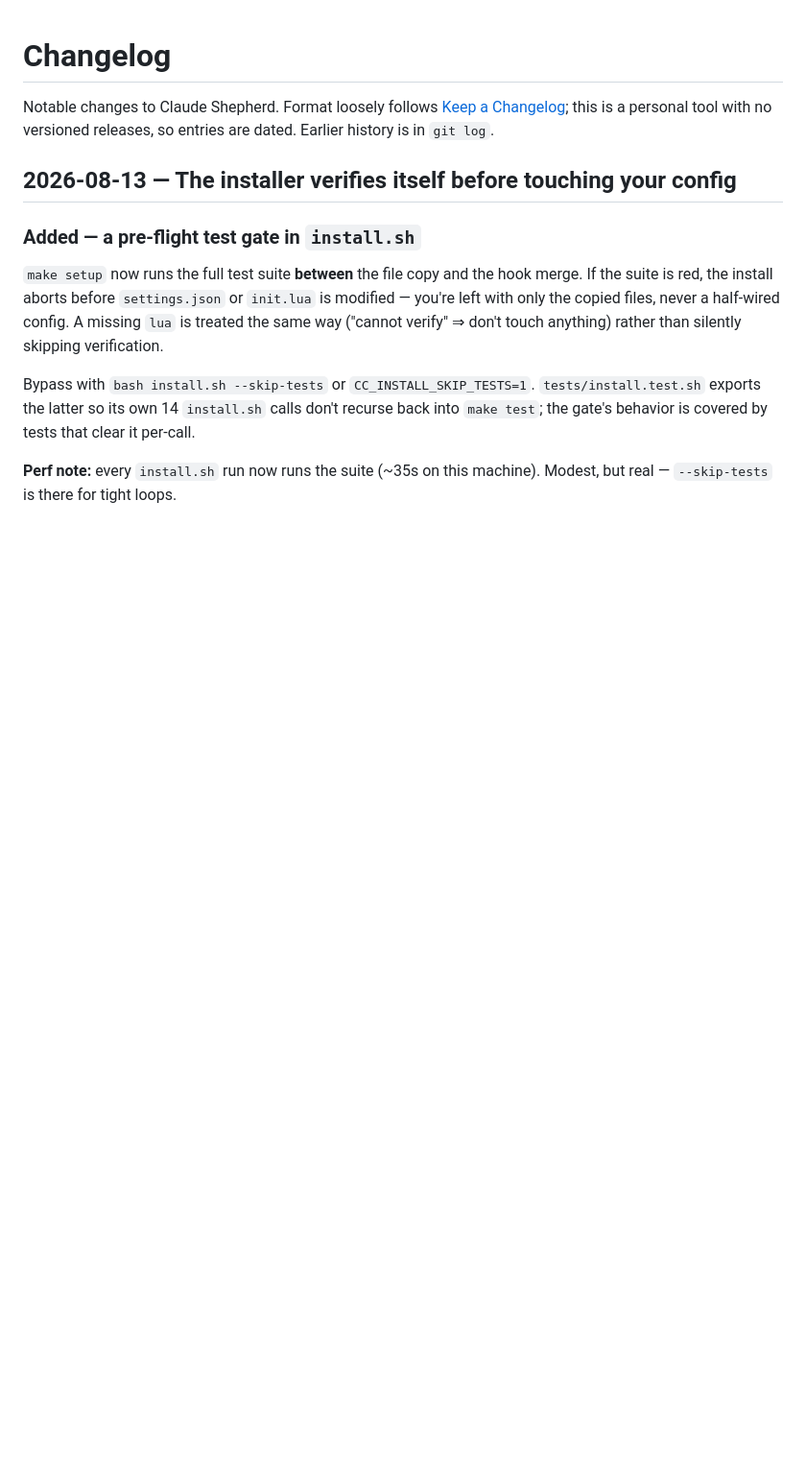
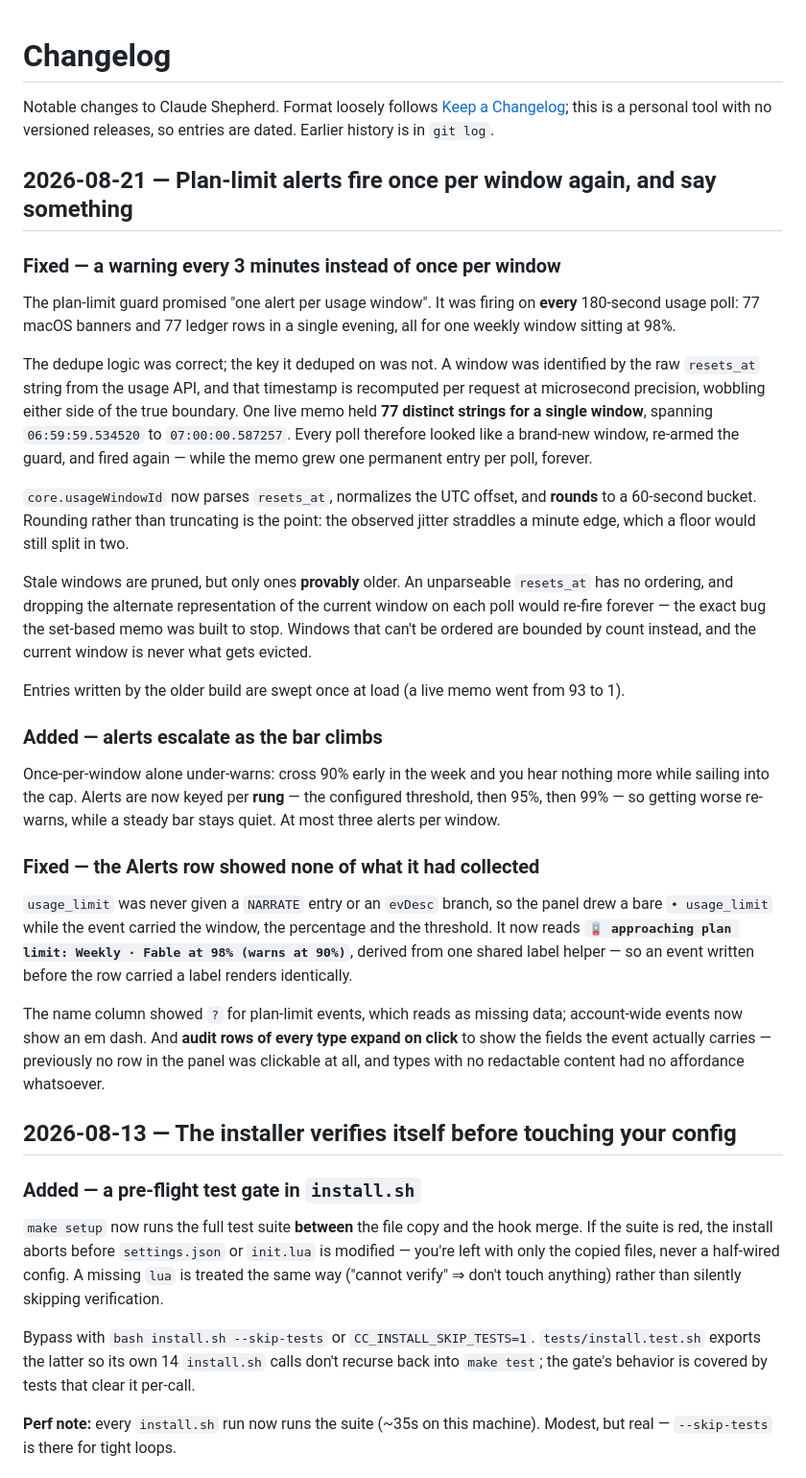
Before and after one commit to WSAdam/claude-shepherd, a Markdown page: CHANGELOG.md, the part around the change. Shown at 96% size. Drawn GitHub-style; blank space fills up the shorter version.

Commit message:
Changelog: plan-limit alert fix and the Alerts row rebuild

```diff
--- a/CHANGELOG.md
+++ b/CHANGELOG.md
@@ -3,6 +3,52 @@
 Notable changes to Claude Shepherd. Format loosely follows
 [Keep a Changelog](https://keepachangelog.com/); this is a personal tool with no
 versioned releases, so entries are dated. Earlier history is in `git log`.
+
+## 2026-08-21 — Plan-limit alerts fire once per window again, and say something
+
+### Fixed — a warning every 3 minutes instead of once per window
+
+The plan-limit guard promised "one alert per usage window". It was firing on **every**
+180-second usage poll: 77 macOS banners and 77 ledger rows in a single evening, all for one
+weekly window sitting at 98%.
+
+The dedupe logic was correct; the key it deduped on was not. A window was identified by the
+raw `resets_at` string from the usage API, and that timestamp is recomputed per request at
+microsecond precision, wobbling either side of the true boundary. One live memo held **77
+distinct strings for a single window**, spanning `06:59:59.534520` to `07:00:00.587257`. Every
+poll therefore looked like a brand-new window, re-armed the guard, and fired again — while
+the memo grew one permanent entry per poll, forever.
+
+`core.usageWindowId` now parses `resets_at`, normalizes the UTC offset, and **rounds** to a
+60-second bucket. Rounding rather than truncating is the point: the observed jitter straddles
+a minute edge, which a floor would still split in two.
+
+Stale windows are pruned, but only ones **provably** older. An unparseable `resets_at` has no
+ordering, and dropping the alternate representation of the current window on each poll would
+re-fire forever — the exact bug the set-based memo was built to stop. Windows that can't be
+ordered are bounded by count instead, and the current window is never what gets evicted.
+
+Entries written by the older build are swept once at load (a live memo went from 93 to 1).
+
+### Added — alerts escalate as the bar climbs
+
+Once-per-window alone under-warns: cross 90% early in the week and you hear nothing more
+while sailing into the cap. Alerts are now keyed per **rung** — the configured threshold,
+then 95%, then 99% — so getting worse re-warns, while a steady bar stays quiet. At most three
+alerts per window.
+
+### Fixed — the Alerts row showed none of what it had collected
+
+`usage_limit` was never given a `NARRATE` entry or an `evDesc` branch, so the panel drew a
+bare `• usage_limit` while the event carried the window, the percentage and the threshold.
+It now reads **`🪫 approaching plan limit: Weekly · Fable at 98% (warns at 90%)`**, derived
+from one shared label helper — so an event written before the row carried a label renders
+identically.
+
+The name column showed `?` for plan-limit events, which reads as missing data; account-wide
+events now show an em dash. And **audit rows of every type expand on click** to show the
+fields the event actually carries — previously no row in the panel was clickable at all, and
+types with no redactable content had no affordance whatsoever.
 
 ## 2026-08-13 — The installer verifies itself before touching your config
 
```
